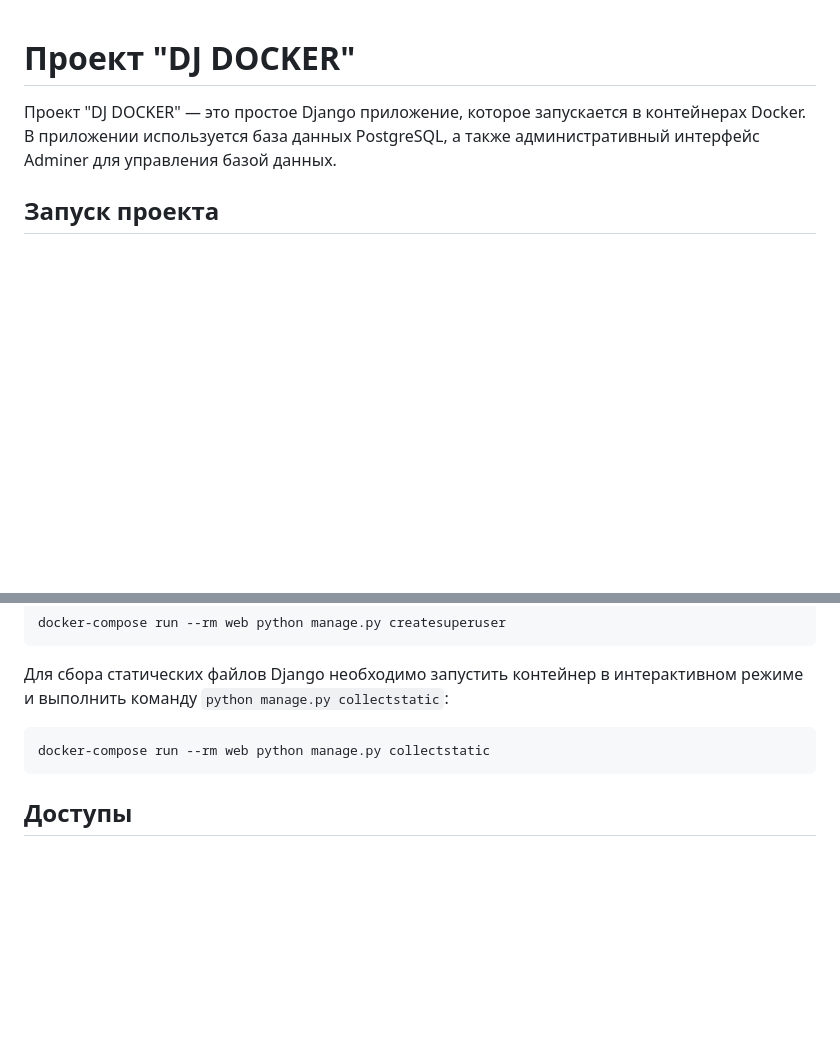
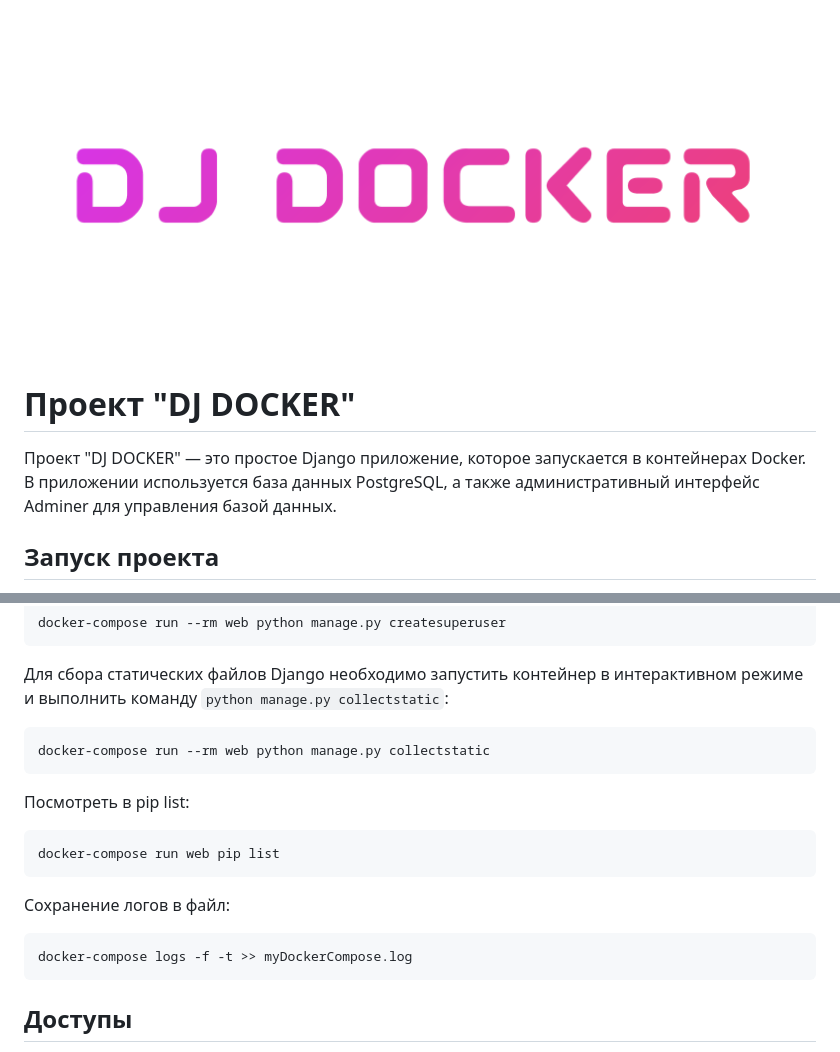
Before and after one commit to ponomarev-prime/DJ_DOCKER, a Markdown page: README.md, 2 parts joined by grey strips. GitHub-like rendering; pictures changed too: readme_content/dj_docker_title_img.png (added); blank space fills up the shorter version.

Commit message:
try logs

````diff
--- a/README.md
+++ b/README.md
@@ -1,3 +1,4 @@
+![](readme_content/dj_docker_title_img.png)
 # Проект "DJ DOCKER"
 
 Проект "DJ DOCKER" — это простое Django приложение, которое запускается в контейнерах Docker. В приложении используется база данных PostgreSQL, а также административный интерфейс Adminer для управления базой данных.
@@ -98,6 +97,15 @@ docker-compose run --rm web python manage.py createsuperuser
 docker-compose run --rm web python manage.py collectstatic
 ```
 
+Посмотреть в pip list:
+```
+docker-compose run web pip list
+```
+Сохранение логов в файл:
+```
+docker-compose logs -f -t >> myDockerCompose.log
+```
+
 ## Доступы
 
 DJ:
````
Also changed, not shown: other parts of README.md (+0 -2 lines), 1 other file.
